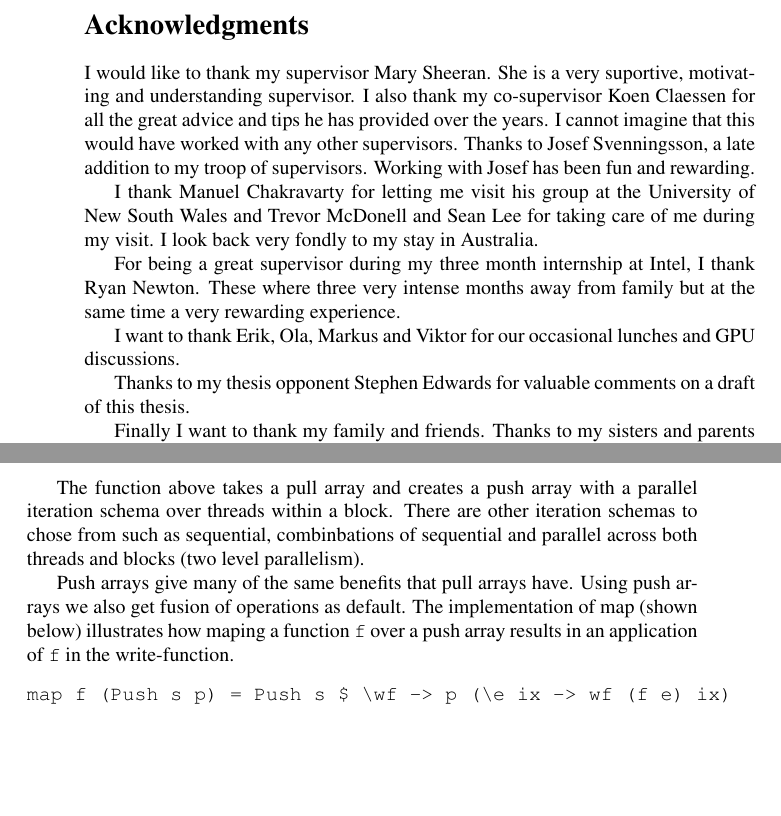
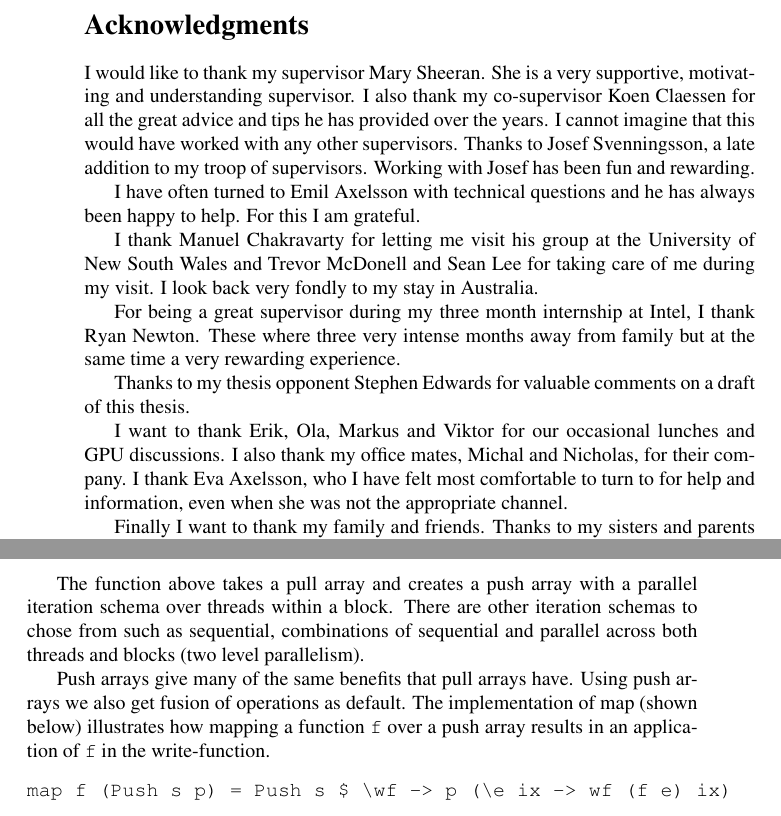
Before and after one commit to svenssonjoel/Thesis, a LaTeX thesis (src2/thesis.tex): two parts of pages 4 and 29 of 252, joined at a grey line, cut so that both start at the same text, the shorter picture padded with empty space. Compiled offline with pdfLaTeX.

Commit message:
spell pass

```diff
--- a/src2/thesis.tex
+++ b/src2/thesis.tex
@@ -241,12 +241,15 @@ We have obtained very good performance in case studies involving reductions.
 % ---------------------------------------------------------------------------
 \section*{Acknowledgments}
 
-I would like to thank my supervisor Mary Sheeran. She is a very suportive, motivating and
+I would like to thank my supervisor Mary Sheeran. She is a very supportive, motivating and
 understanding supervisor. I also thank my co-supervisor Koen Claessen for all the great advice
 and tips he has provided over the years. I cannot imagine that this would have worked with
 any other supervisors. Thanks to Josef Svenningsson, a late addition to my troop of
 supervisors. Working with Josef has been fun and rewarding.
 
+I have often turned to Emil Axelsson with technical questions and he has always been
+happy to help. For this I am grateful.
+
 I thank Manuel Chakravarty for letting me visit his group at the University of New South Wales
 and Trevor McDonell and Sean Lee for taking care of me during my visit. I look back
 very fondly to my stay in Australia.
@@ -255,9 +258,13 @@ For being a great supervisor during my three month internship at Intel, I thank
 These where three very intense months away from family but at the same time a very rewarding
 experience.
 
+Thanks to my thesis opponent Stephen Edwards for valuable comments on a draft of this thesis.
+
 I want to thank Erik, Ola, Markus and Viktor for our occasional lunches and GPU discussions.
-
-Thanks to my thesis opponent Stephen Edwards for valuable comments on a draft of this thesis.
+I also thank my office mates, Michal and Nicholas, for their company. I thank Eva Axelsson,
+who I have felt most comfortable to turn to for help and information, even when she was not
+the appropriate channel.
+
 
 Finally I want to thank my family and friends. Thanks to my sisters and parents for their support.
 I thank my friends for being understanding during times when I have been very self-absorbed.
@@ -1150,12 +1157,12 @@ convertToPush (Pull n ixf) =
 
 The function above takes a pull array and creates a push array with a parallel
 iteration schema over threads within a block. There are other iteration schemas to
-chose from such as sequential, combinbations of sequential and parallel
+chose from such as sequential, combinations of sequential and parallel
 across both threads and blocks (two level parallelism).
 
 Push arrays give many of the same benefits that pull arrays have. Using push
 arrays we also get fusion of operations as default. The implementation of map
-(shown below) illustrates how maping a function {\tt f} over a push array results
+(shown below) illustrates how mapping a function {\tt f} over a push array results
 in an application of {\tt f} in the write-function.
 
 \begin{verbatim}
```
Also changed, not shown: src2/thesis.tex (16 more changed lines).
